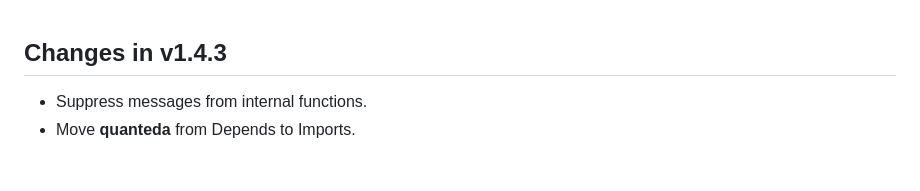
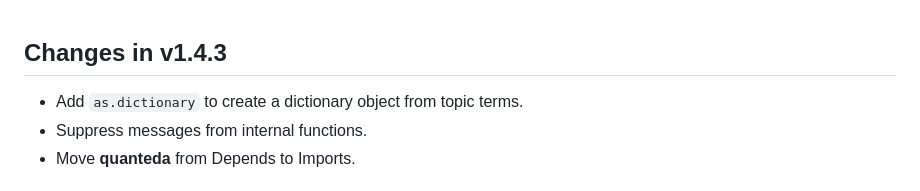
Before and after one commit to koheiw/seededlda, a Markdown page: NEWS.md, the part around the change. GitHub-like rendering.

Commit message:
Update NEWS

```diff
--- a/NEWS.md
+++ b/NEWS.md
@@ -1,5 +1,6 @@
 ## Changes in v1.4.3
 
+- Add `as.dictionary` to create a dictionary object from topic terms.
 - Suppress messages from internal functions.
 - Move **quanteda** from Depends to Imports.
 
```
